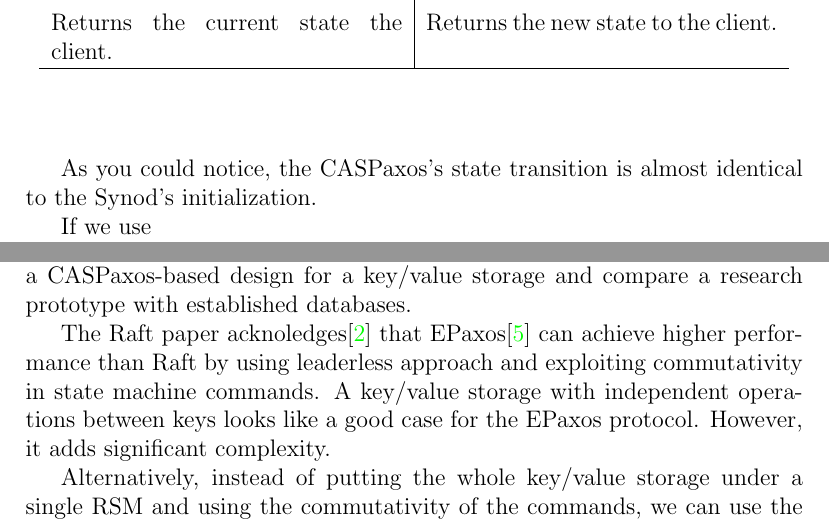
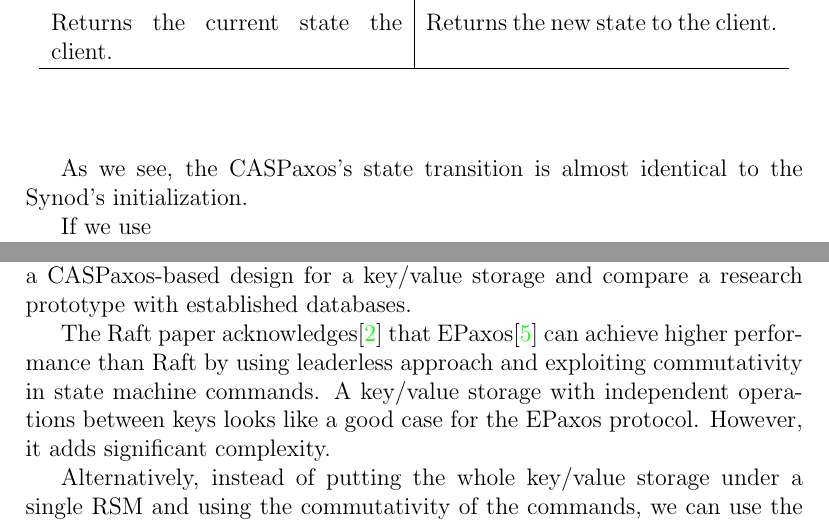
Before and after one commit to rystsov/caspaxos, a LaTeX paper (latex/caspaxos.tex): two parts of pages 7 and 10 of 20, joined at a grey line, cut so that both start at the same text. Compiled offline with pdfLaTeX.

Commit message:
Fixes typos

```diff
--- a/latex/caspaxos.tex
+++ b/latex/caspaxos.tex
@@ -269,7 +269,7 @@ Let's review the Synod and CASPaxos protocols step-by-step.
 \end{longtable}
 \end{center}
 
-As you could notice, the CASPaxos's state transition is almost identical to the Synod's initialization.
+As we see, the CASPaxos's state transition is almost identical to the Synod's initialization.
 
 If we use
 $$x \to \mbox{if}\; x = \emptyset \;\mbox{then}\; val_0\; \mbox{else}\; x$$
@@ -347,7 +347,7 @@ WPaxos\cite{wpaxos} paper describes how to achieve low-latency and high-throughp
 
 The lightweight nature of CASPaxos opens new simple ways for designing distributed systems with complex behaviour. In this section, we'll discuss a CASPaxos-based design for a key/value storage and compare a research prototype with established databases.
 
-The Raft paper acknoledges\cite{raft} that EPaxos\cite{epaxos} can achieve higher performance than Raft by using leaderless approach and exploiting commutativity in state machine commands. A key/value storage with independent operations between keys looks like a good case for the EPaxos protocol. However, it adds significant complexity.
+The Raft paper acknowledges\cite{raft} that EPaxos\cite{epaxos} can achieve higher performance than Raft by using leaderless approach and exploiting commutativity in state machine commands. A key/value storage with independent operations between keys looks like a good case for the EPaxos protocol. However, it adds significant complexity.
 
 Alternatively, instead of putting the whole key/value storage under a single RSM and using the commutativity of the commands, we can use the lightweight nature of CASPaxos to run a RSM per key to achieve uniform load balancing across all replicas (thus higher throughput).
 
```
Also changed, not shown: latex/caspaxos.pdf.
